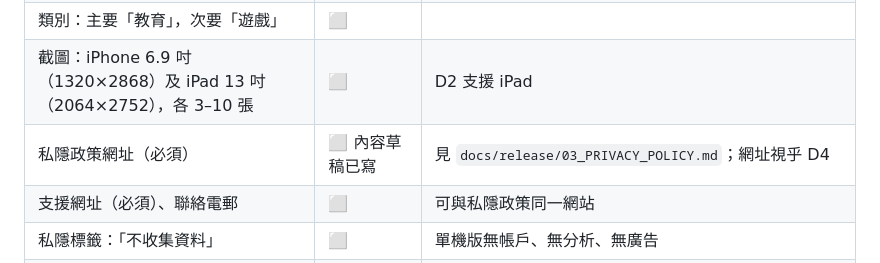
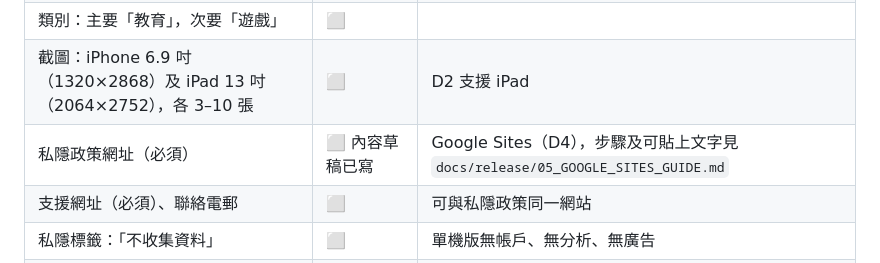
Before and after one commit to lchhk1999-cpu/it-emperor-claude, a Markdown page: docs/RELEASE_CHECKLIST.md, the part around the change. GitHub-like rendering.

Commit message:
Google Sites guide with paste-ready privacy policy and support text
Co-Authored-By: Claude Opus 5.5 <noreply@anthropic.com>

```diff
--- a/docs/RELEASE_CHECKLIST.md
+++ b/docs/RELEASE_CHECKLIST.md
@@ -66,7 +66,7 @@
 | 描述、關鍵字（100 字元） | ⬜ 草稿已寫 | 見 `docs/release/02_APP_STORE_LISTING.md` |
 | 類別：主要「教育」，次要「遊戲」 | ⬜ | |
 | 截圖：iPhone 6.9 吋（1320×2868）及 iPad 13 吋（2064×2752），各 3–10 張 | ⬜ | D2 支援 iPad |
-| 私隱政策網址（必須） | ⬜ 內容草稿已寫 | 見 `docs/release/03_PRIVACY_POLICY.md`；網址視乎 D4 |
+| 私隱政策網址（必須） | ⬜ 內容草稿已寫 | Google Sites（D4），步驟及可貼上文字見 `docs/release/05_GOOGLE_SITES_GUIDE.md` |
 | 支援網址（必須）、聯絡電郵 | ⬜ | 可與私隱政策同一網站 |
 | 私隱標籤：「不收集資料」 | ⬜ | 單機版無帳戶、無分析、無廣告 |
 | 年齡分級問卷（新制：4+／9+／13+／16+／18+） | ⬜ 建議答案已寫 | 無暴力血腥、無用戶內容、無購買；「抽蛋」只用學習取得的免費寶石，機率已公開，作答時如實說明 |
```
Also changed, not shown: docs/release/05_GOOGLE_SITES_GUIDE.md (added, +104 -0 lines).
